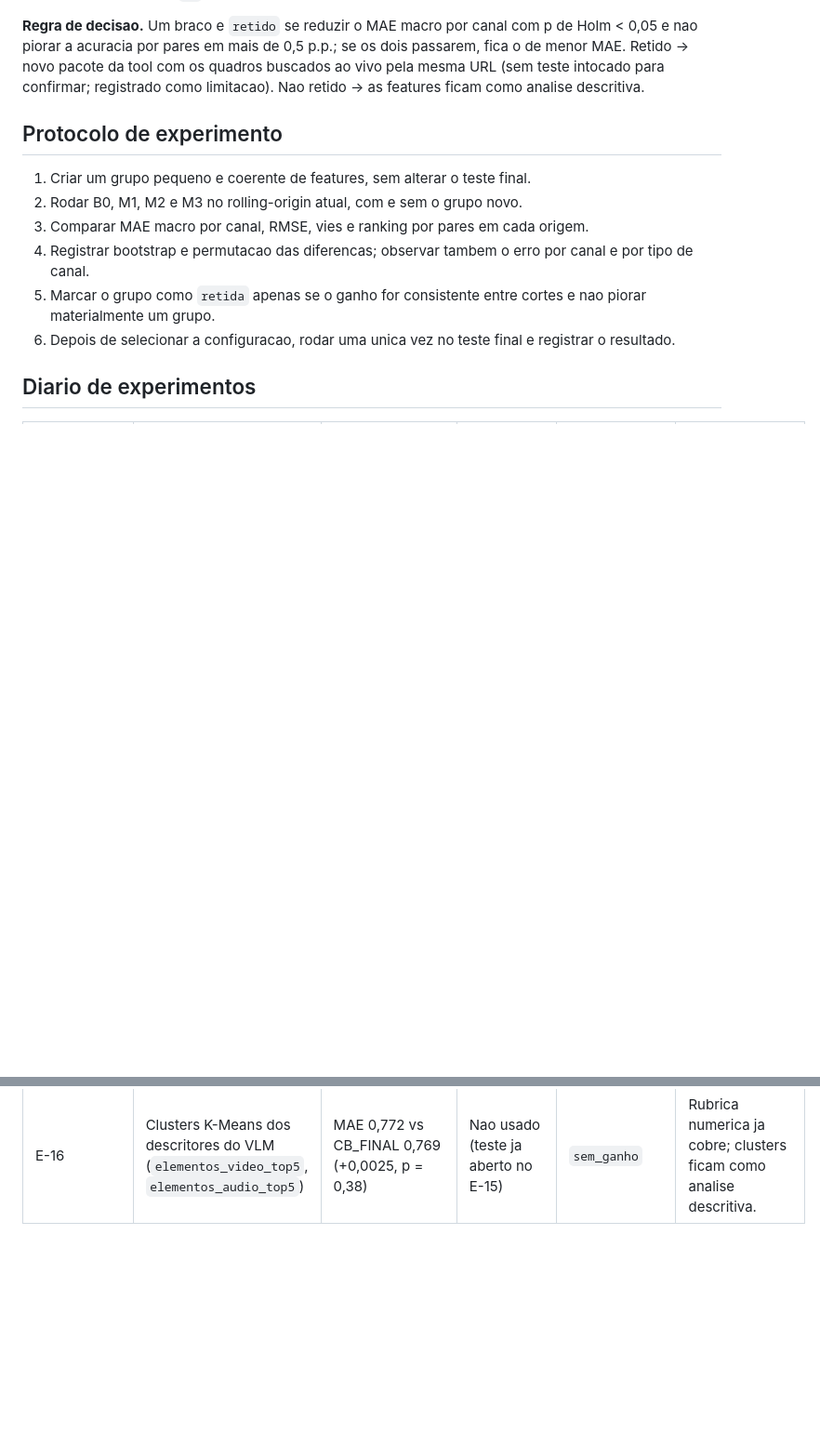
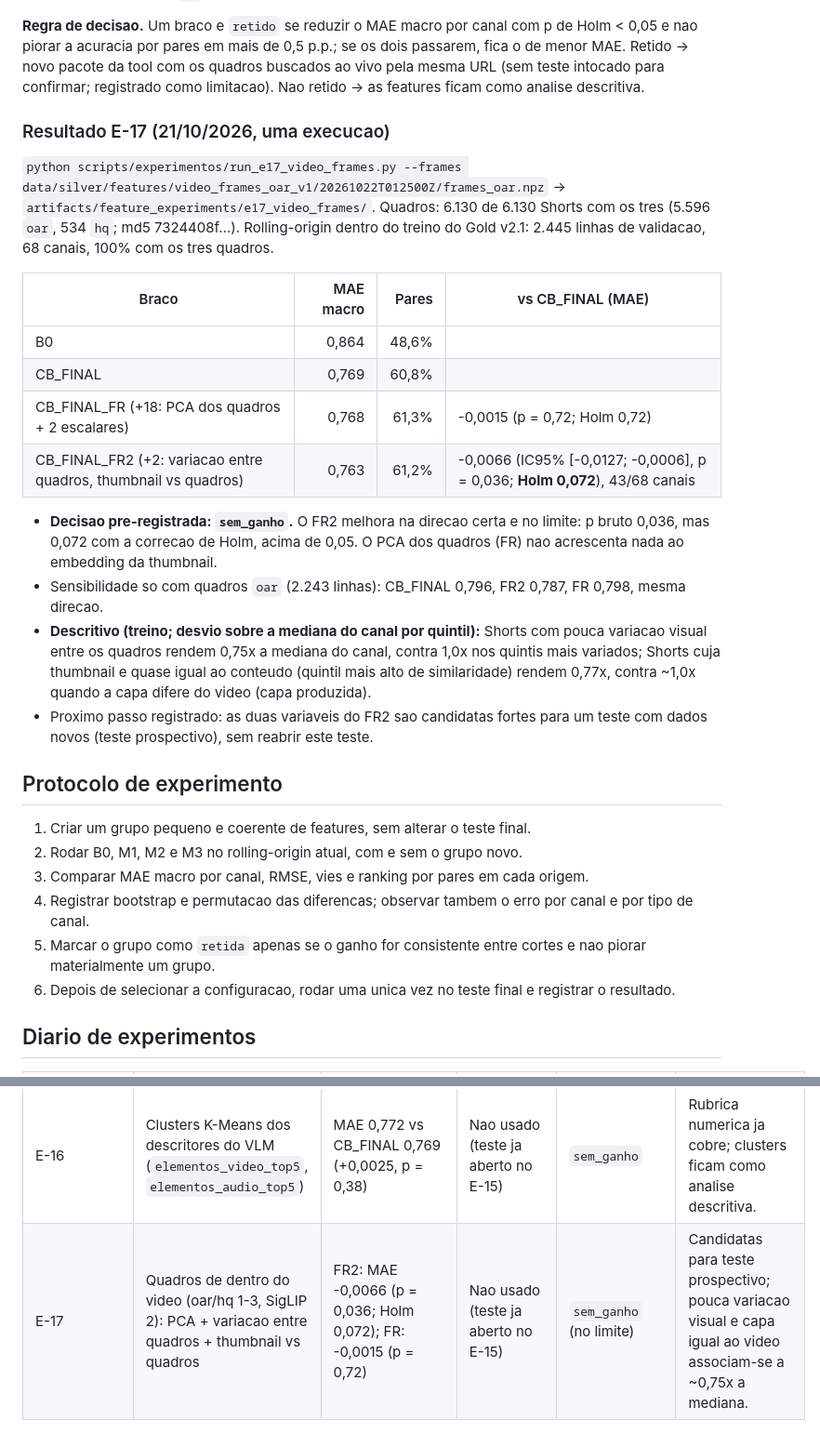
Before and after one commit to Isaacpk1/case_galaxies, a Markdown page: docs/07-registro-de-features.md, 2 parts joined by grey strips. Shown at 93% size. Rendered like a GitHub page; blank space fills up the shorter version.

Commit message:
feat: E-17 result (frames from inside the video) - sem_ganho, borderline
Frames: 6,130/6,130 Shorts with three frames (5,596 oar, 534 hq; md5 7324408f).
Rolling-origin inside the Gold v2.1 train split (2,445 rows, 68 channels):
CB_FINAL_FR2 (+frame variation, thumbnail vs frames) MAE -0.0066 (p = 0.036,
Holm 0.072, 43/68 channels); CB_FINAL_FR (+PCA of frames) -0.0015 (p = 0.72).
Pre-registered decision: sem_ganho. oar-only sensitivity in the same direction.
README and docs/07 updated; the two FR2 variables are candidates for a
prospective test.

Co-Authored-By: Claude Opus 5.5 <noreply@anthropic.com>
Claude-Session: https://claude.ai/code/session_01778FF7spJWbMNwJgqD2XnK

```diff
--- a/docs/07-registro-de-features.md
+++ b/docs/07-registro-de-features.md
@@ -482,6 +482,22 @@ Script `scripts/experimentos/analyze_e13_errors.py`; saida em `artifacts/feature
 
 **Regra de decisao.** Um braco e `retido` se reduzir o MAE macro por canal com p de Holm < 0,05 e nao piorar a acuracia por pares em mais de 0,5 p.p.; se os dois passarem, fica o de menor MAE. Retido -> novo pacote da tool com os quadros buscados ao vivo pela mesma URL (sem teste intocado para confirmar; registrado como limitacao). Nao retido -> as features ficam como analise descritiva.
 
+### Resultado E-17 (21/10/2026, uma execucao)
+
+`python scripts/experimentos/run_e17_video_frames.py --frames data/silver/features/video_frames_oar_v1/20261022T012500Z/frames_oar.npz` -> `artifacts/feature_experiments/e17_video_frames/`. Quadros: 6.130 de 6.130 Shorts com os tres (5.596 `oar`, 534 `hq`; md5 7324408f...). Rolling-origin dentro do treino do Gold v2.1: 2.445 linhas de validacao, 68 canais, 100% com os tres quadros.
+
+| Braco | MAE macro | Pares | vs CB_FINAL (MAE) |
+| --- | ---: | ---: | --- |
+| B0 | 0,864 | 48,6% | |
+| CB_FINAL | 0,769 | 60,8% | |
+| CB_FINAL_FR (+18: PCA dos quadros + 2 escalares) | 0,768 | 61,3% | -0,0015 (p = 0,72; Holm 0,72) |
+| CB_FINAL_FR2 (+2: variacao entre quadros, thumbnail vs quadros) | 0,763 | 61,2% | -0,0066 (IC95% [-0,0127; -0,0006], p = 0,036; **Holm 0,072**), 43/68 canais |
+
+- **Decisao pre-registrada: `sem_ganho`.** O FR2 melhora na direcao certa e no limite: p bruto 0,036, mas 0,072 com a correcao de Holm, acima de 0,05. O PCA dos quadros (FR) nao acrescenta nada ao embedding da thumbnail.
+- Sensibilidade so com quadros `oar` (2.243 linhas): CB_FINAL 0,796, FR2 0,787, FR 0,798, mesma direcao.
+- **Descritivo (treino; desvio sobre a mediana do canal por quintil):** Shorts com pouca variacao visual entre os quadros rendem 0,75x a mediana do canal, contra 1,0x nos quintis mais variados; Shorts cuja thumbnail e quase igual ao conteudo (quintil mais alto de similaridade) rendem 0,77x, contra ~1,0x quando a capa difere do video (capa produzida).
+- Proximo passo registrado: as duas variaveis do FR2 sao candidatas fortes para um teste com dados novos (teste prospectivo), sem reabrir este teste.
+
 ## Protocolo de experimento
 
 1. Criar um grupo pequeno e coerente de features, sem alterar o teste final.
@@ -512,3 +528,4 @@ Script `scripts/experimentos/analyze_e13_errors.py`; saida em `artifacts/feature
 | E-14 | Modelo do v1 congelado no Gold v2.1 (`novo_canal` + `novo_periodo`) | - | **Uma vez:** CB_FINAL MAE 0,785 vs B0 0,863 (p < 0,001, 51/66 canais); pares 61,1% vs 50,8%; intervalo 80% cobre 72,8% | diagnostico | Modelo generaliza para canais e periodos novos; intervalo precisa recalibrar. |
 | E-15 | Mesma arquitetura retreinada no Gold v2.1 | - | **Uma vez:** MAE 0,740 vs B0 0,915 (p < 0,001); vs congelado 0,719 vs 0,788 (p = 0,003), pares 64,9% vs 61,9% | `retida` | **Pacote da tool treinado no Gold v2.1 (`tool_v3`).** |
 | E-16 | Clusters K-Means dos descritores do VLM (`elementos_video_top5`, `elementos_audio_top5`) | MAE 0,772 vs CB_FINAL 0,769 (+0,0025, p = 0,38) | Nao usado (teste ja aberto no E-15) | `sem_ganho` | Rubrica numerica ja cobre; clusters ficam como analise descritiva. |
+| E-17 | Quadros de dentro do video (oar/hq 1-3, SigLIP 2): PCA + variacao entre quadros + thumbnail vs quadros | FR2: MAE -0,0066 (p = 0,036; Holm 0,072); FR: -0,0015 (p = 0,72) | Nao usado (teste ja aberto no E-15) | `sem_ganho` (no limite) | Candidatas para teste prospectivo; pouca variacao visual e capa igual ao video associam-se a ~0,75x a mediana. |
```
Also changed, not shown: README.md (+2 -1 lines).
